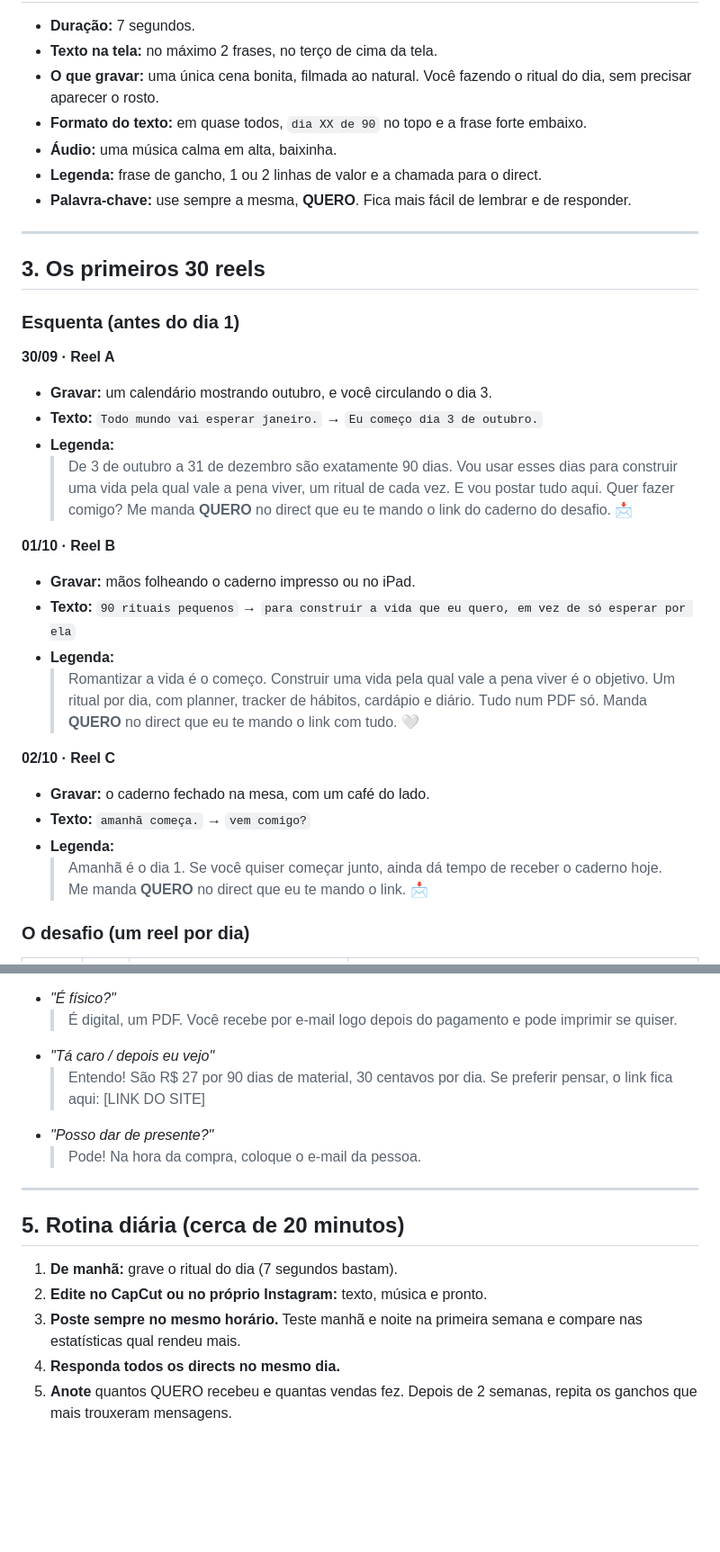
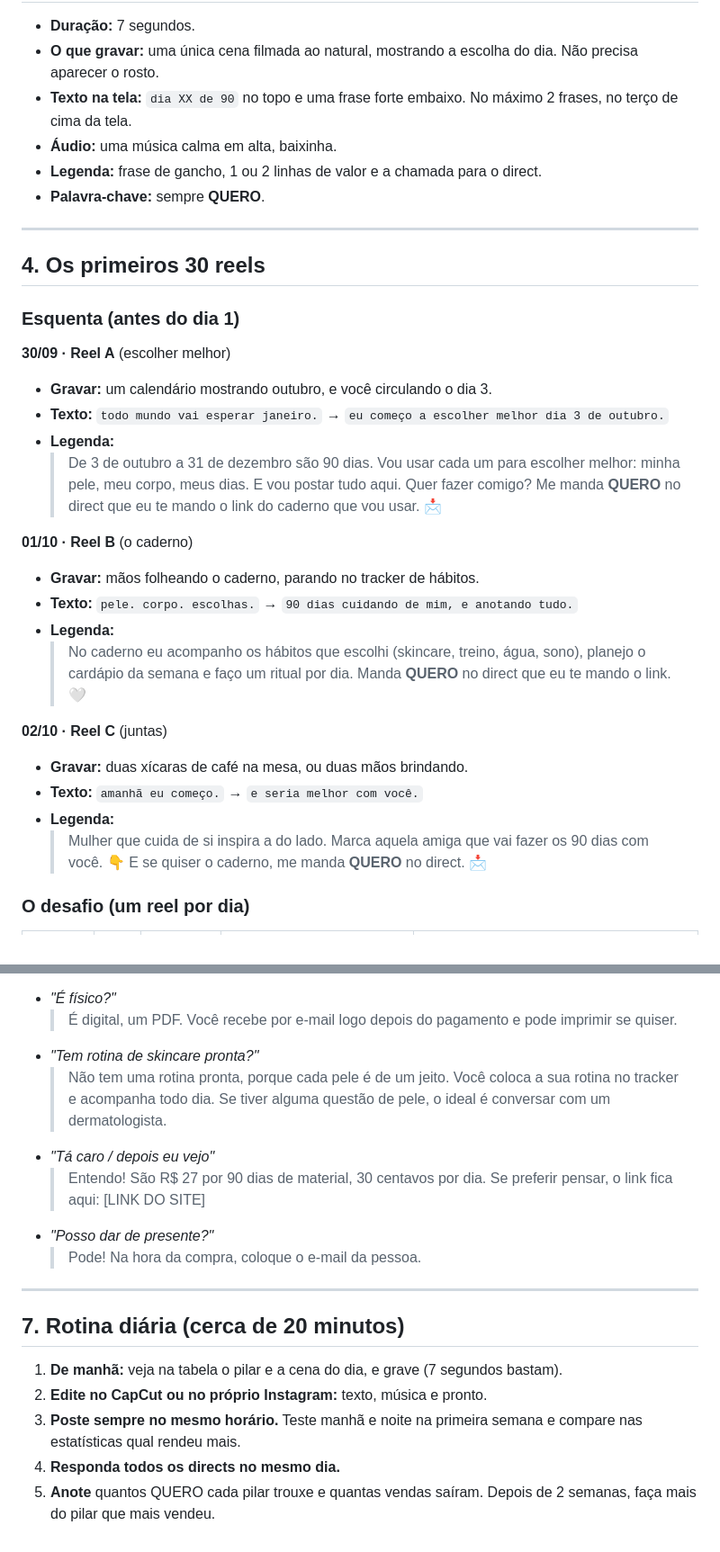
Before and after one commit to amandamartinsk-lab/amada-, a Markdown page: INSTAGRAM.md, 2 parts joined by grey strips. Shown at 90% size. GitHub-like rendering; blank space fills up the shorter version.

```diff
--- a/INSTAGRAM.md
+++ b/INSTAGRAM.md
@@ -43,37 +66,36 @@ Um ritual por dia · 3/10 → 31/12
 - **Duração:** 7 segundos.
-- **Texto na tela:** no máximo 2 frases, no terço de cima da tela.
-- **O que gravar:** uma única cena bonita, filmada ao natural. Você fazendo o ritual do dia, sem precisar aparecer o rosto.
-- **Formato do texto:** em quase todos, `dia XX de 90` no topo e a frase forte embaixo.
+- **O que gravar:** uma única cena filmada ao natural, mostrando a escolha do dia. Não precisa aparecer o rosto.
+- **Texto na tela:** `dia XX de 90` no topo e uma frase forte embaixo. No máximo 2 frases, no terço de cima da tela.
 - **Áudio:** uma música calma em alta, baixinha.
 - **Legenda:** frase de gancho, 1 ou 2 linhas de valor e a chamada para o direct.
-- **Palavra-chave:** use sempre a mesma, **QUERO**. Fica mais fácil de lembrar e de responder.
+- **Palavra-chave:** sempre **QUERO**.
 
 ---
 
-## 3. Os primeiros 30 reels
+## 4. Os primeiros 30 reels
 
 ### Esquenta (antes do dia 1)
 
-**30/09 · Reel A**
+**30/09 · Reel A** (escolher melhor)
 - **Gravar:** um calendário mostrando outubro, e você circulando o dia 3.
-- **Texto:** `Todo mundo vai esperar janeiro.` → `Eu começo dia 3 de outubro.`
+- **Texto:** `todo mundo vai esperar janeiro.` → `eu começo a escolher melhor dia 3 de outubro.`
 - **Legenda:**
-  > De 3 de outubro a 31 de dezembro são exatamente 90 dias. Vou usar esses dias para construir uma vida pela qual vale a pena viver, um ritual de cada vez. E vou postar tudo aqui.
-  > Quer fazer comigo? Me manda **QUERO** no direct que eu te mando o link do caderno do desafio. 📩
+  > De 3 de outubro a 31 de dezembro são 90 dias. Vou usar cada um para escolher melhor: minha pele, meu corpo, meus dias. E vou postar tudo aqui.
+  > Quer fazer comigo? Me manda **QUERO** no direct que eu te mando o link do caderno que vou usar. 📩
 
-**01/10 · Reel B**
-- **Gravar:** mãos folheando o caderno impresso ou no iPad.
-- **Texto:** `90 rituais pequenos` → `para construir a vida que eu quero, em vez de só esperar por ela`
+**01/10 · Reel B** (o caderno)
+- **Gravar:** mãos folheando o caderno, parando no tracker de hábitos.
+- **Texto:** `pele. corpo. escolhas.` → `90 dias cuidando de mim, e anotando tudo.`
 - **Legenda:**
-  > Romantizar a vida é o começo. Construir uma vida pela qual vale a pena viver é o objetivo. Um ritual por dia, com planner, tracker de hábitos, cardápio e diário. Tudo num PDF só.
-  > Manda **QUERO** no direct que eu te mando o link com tudo. 🤍
+  > No caderno eu acompanho os hábitos que escolhi (skincare, treino, água, sono), planejo o cardápio da semana e faço um ritual por dia.
+  > Manda **QUERO** no direct que eu te mando o link. 🤍
 
-**02/10 · Reel C**
-- **Gravar:** o caderno fechado na mesa, com um café do lado.
-- **Texto:** `amanhã começa.` → `vem comigo?`
+**02/10 · Reel C** (juntas)
+- **Gravar:** duas xícaras de café na mesa, ou duas mãos brindando.
+- **Texto:** `amanhã eu começo.` → `e seria melhor com você.`
 - **Legenda:**
-  > Amanhã é o dia 1. Se você quiser começar junto, ainda dá tempo de receber o caderno hoje.
-  > Me manda **QUERO** no direct que eu te mando o link. 📩
+  > Mulher que cuida de si inspira a do lado. Marca aquela amiga que vai fazer os 90 dias com você. 👇
+  > E se quiser o caderno, me manda **QUERO** no direct. 📩
 
 ### O desafio (um reel por dia)
 
@@ -170,5 +197,7 @@ Use um modelo por dia, alternando entre os seis. Troque o **[ritual]** pelo ritu
 - *"É físico?"*
   > É digital, um PDF. Você recebe por e-mail logo depois do pagamento e pode imprimir se quiser.
+- *"Tem rotina de skincare pronta?"*
+  > Não tem uma rotina pronta, porque cada pele é de um jeito. Você coloca a sua rotina no tracker e acompanha todo dia. Se tiver alguma questão de pele, o ideal é conversar com um dermatologista.
 - *"Tá caro / depois eu vejo"*
   > Entendo! São R$ 27 por 90 dias de material, 30 centavos por dia. Se preferir pensar, o link fica aqui: [LINK DO SITE]
 - *"Posso dar de presente?"*
@@ -176,9 +205,9 @@ Use um modelo por dia, alternando entre os seis. Troque o **[ritual]** pelo ritu
 
 ---
 
-## 5. Rotina diária (cerca de 20 minutos)
-1. **De manhã:** grave o ritual do dia (7 segundos bastam).
+## 7. Rotina diária (cerca de 20 minutos)
+1. **De manhã:** veja na tabela o pilar e a cena do dia, e grave (7 segundos bastam).
 2. **Edite no CapCut ou no próprio Instagram:** texto, música e pronto.
 3. **Poste sempre no mesmo horário.** Teste manhã e noite na primeira semana e compare nas estatísticas qual rendeu mais.
 4. **Responda todos os directs no mesmo dia.**
-5. **Anote** quantos QUERO recebeu e quantas vendas fez. Depois de 2 semanas, repita os ganchos que mais trouxeram mensagens.
+5. **Anote** quantos QUERO cada pilar trouxe e quantas vendas saíram. Depois de 2 semanas, faça mais do pilar que mais vendeu.
```
Also changed, not shown: other parts of INSTAGRAM.md (+108 -80 lines).
